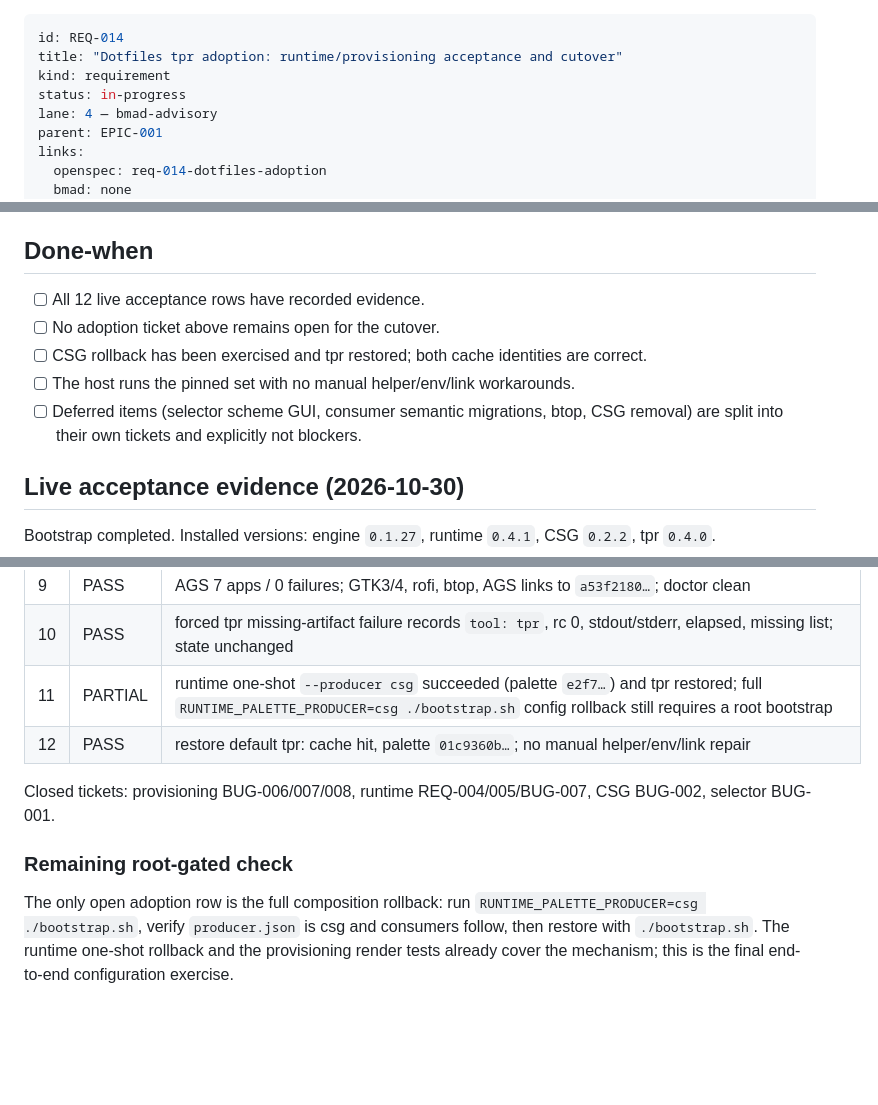
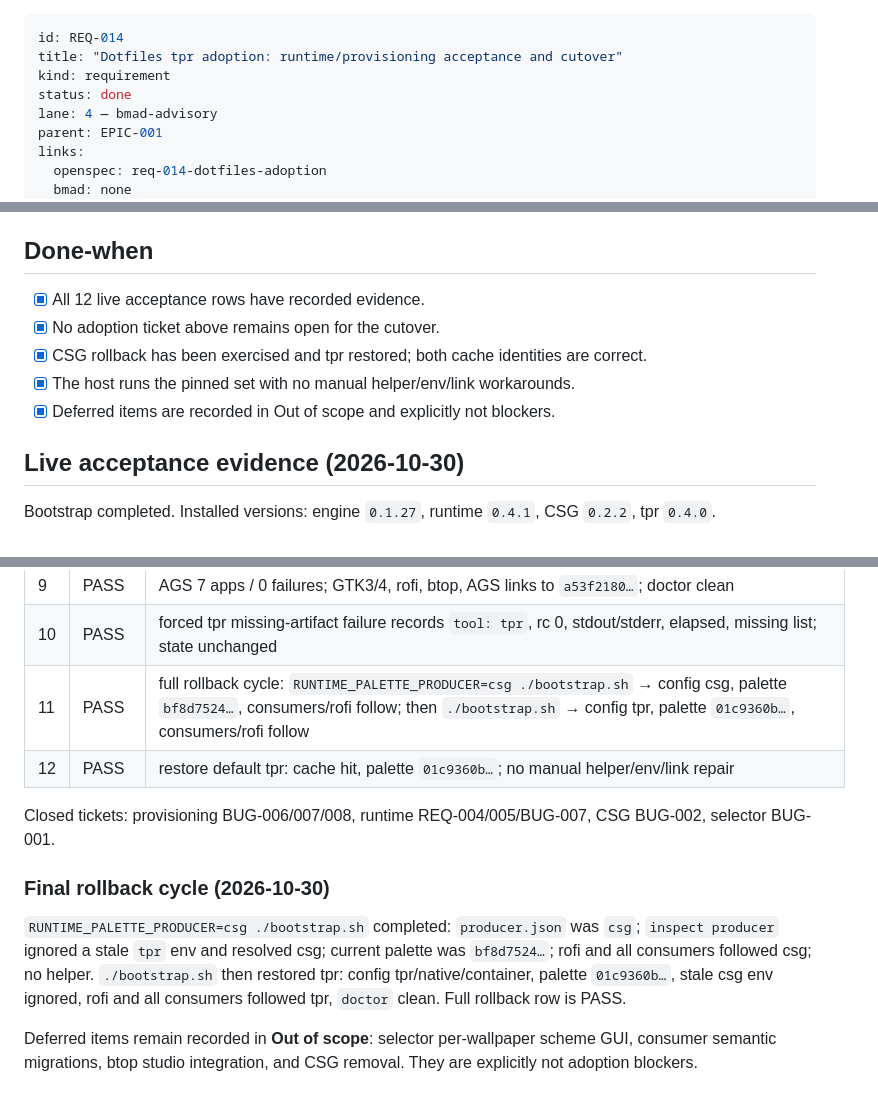
Before and after one commit to RandomGenericUsername/theme-producer, a Markdown page: tickets/req-014-dotfiles-adoption/ticket.md, 3 parts joined by grey strips. GitHub-like rendering; blank space fills up the shorter version.

Commit message:
docs(REQ-014): close adoption after full CSG rollback and tpr restore

```diff
--- a/tickets/req-014-dotfiles-adoption/ticket.md
+++ b/tickets/req-014-dotfiles-adoption/ticket.md
@@ -2,7 +2,7 @@
 id: REQ-014
 title: "Dotfiles tpr adoption: runtime/provisioning acceptance and cutover"
 kind: requirement
-status: in-progress
+status: done
 lane: 4 — bmad-advisory
 parent: EPIC-001
 links:
@@ -101,13 +101,12 @@ failure is routed to the owning repo and this ticket stays open.
 
 ## Done-when
 
-- [ ] All 12 live acceptance rows have recorded evidence.
-- [ ] No adoption ticket above remains open for the cutover.
-- [ ] CSG rollback has been exercised and tpr restored; both cache identities
+- [x] All 12 live acceptance rows have recorded evidence.
+- [x] No adoption ticket above remains open for the cutover.
+- [x] CSG rollback has been exercised and tpr restored; both cache identities
   are correct.
-- [ ] The host runs the pinned set with no manual helper/env/link workarounds.
-- [ ] Deferred items (selector scheme GUI, consumer semantic migrations, btop,
-  CSG removal) are split into their own tickets and explicitly not blockers.
+- [x] The host runs the pinned set with no manual helper/env/link workarounds.
+- [x] Deferred items are recorded in Out of scope and explicitly not blockers.
 
 ## Live acceptance evidence (2026-10-30)
 
@@ -126,16 +125,21 @@ CSG `0.2.2`, tpr `0.4.0`.
 | 8 | PASS | rofi `colors.rasi` created at 07:56:42; rofi opens with rc 124 and empty stderr |
 | 9 | PASS | AGS 7 apps / 0 failures; GTK3/4, rofi, btop, AGS links to `a53f2180…`; doctor clean |
 | 10 | PASS | forced tpr missing-artifact failure records `tool: tpr`, rc 0, stdout/stderr, elapsed, missing list; state unchanged |
-| 11 | PARTIAL | runtime one-shot `--producer csg` succeeded (palette `e2f7…`) and tpr restored; full `RUNTIME_PALETTE_PRODUCER=csg ./bootstrap.sh` config rollback still requires a root bootstrap |
+| 11 | PASS | full rollback cycle: `RUNTIME_PALETTE_PRODUCER=csg ./bootstrap.sh` → config csg, palette `bf8d7524…`, consumers/rofi follow; then `./bootstrap.sh` → config tpr, palette `01c9360b…`, consumers/rofi follow |
 | 12 | PASS | restore default tpr: cache hit, palette `01c9360b…`; no manual helper/env/link repair |
 
 Closed tickets: provisioning BUG-006/007/008, runtime REQ-004/005/BUG-007,
 CSG BUG-002, selector BUG-001.
 
-### Remaining root-gated check
+### Final rollback cycle (2026-10-30)
 
-The only open adoption row is the full composition rollback: run
-`RUNTIME_PALETTE_PRODUCER=csg ./bootstrap.sh`, verify `producer.json` is csg and
-consumers follow, then restore with `./bootstrap.sh`. The runtime one-shot
-rollback and the provisioning render tests already cover the mechanism; this is
-the final end-to-end configuration exercise.
+`RUNTIME_PALETTE_PRODUCER=csg ./bootstrap.sh` completed: `producer.json` was
+`csg`; `inspect producer` ignored a stale `tpr` env and resolved csg; current
+palette was `bf8d7524…`; rofi and all consumers followed csg; no helper.
+`./bootstrap.sh` then restored tpr: config tpr/native/container, palette
+`01c9360b…`, stale csg env ignored, rofi and all consumers followed tpr,
+`doctor` clean. Full rollback row is PASS.
+
+Deferred items remain recorded in **Out of scope**: selector per-wallpaper
+scheme GUI, consumer semantic migrations, btop studio integration, and CSG
+removal. They are explicitly not adoption blockers.
```
Also changed, not shown: tickets/INDEX.md (+2 -2 lines), tickets/epic-001-theme-producer/ticket.md (+3 -3 lines).
